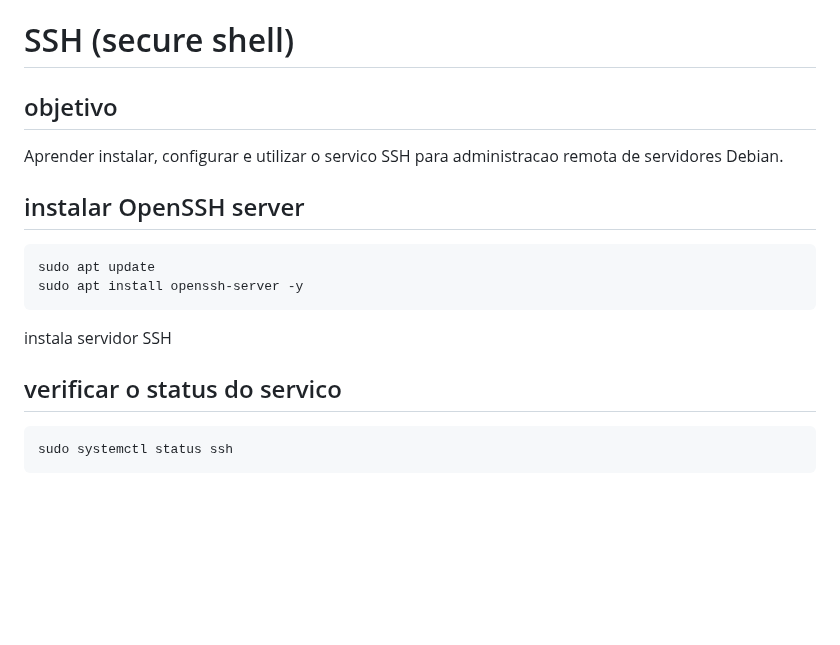
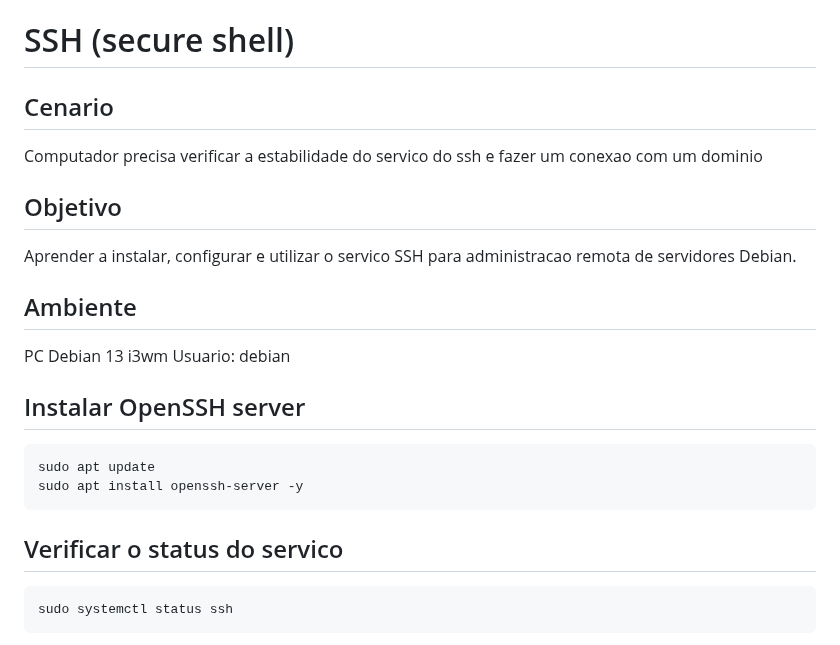
Before and after one commit to joaoguilhermesa/debian-server-foundation, a Markdown page: 02-ssh/README.md, the part around one of its changes. Drawn GitHub-style; blank space fills up the shorter version.

````diff
--- a/02-ssh/README.md
+++ b/02-ssh/README.md
@@ -1,17 +1,22 @@
 # SSH (secure shell)
 
-## objetivo
+## Cenario
+Computador precisa verificar a estabilidade do servico do ssh e fazer um conexao com um dominio
 
-Aprender instalar, configurar e utilizar o servico SSH para administracao remota de servidores Debian.
+## Objetivo
+Aprender a instalar, configurar e utilizar o servico SSH para administracao remota de servidores Debian.
 
-## instalar OpenSSH server
+
+## Ambiente
+PC Debian 13 i3wm
+Usuario: debian
+
+## Instalar OpenSSH server
 ```bash
 sudo apt update
 sudo apt install openssh-server -y
 ```
-instala servidor SSH
-
-## verificar o status do servico
+## Verificar o status do servico
 
 ```bash
 sudo systemctl status ssh
````
Also changed, not shown: other parts of 02-ssh/README.md (+9 -11 lines), 02-ssh/Images/01-ssh-status.png (added), 02-ssh/Images/03-ss22.png (added), 02-ssh/Images/ssh-login.png (deleted).
